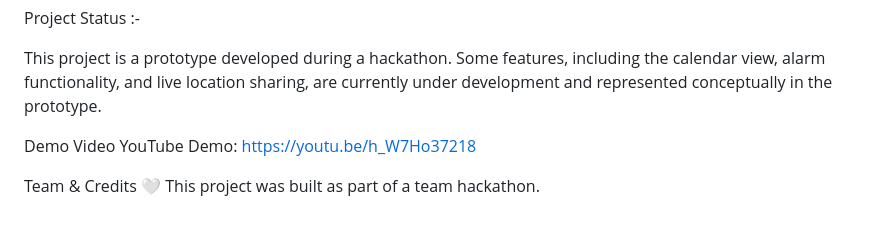
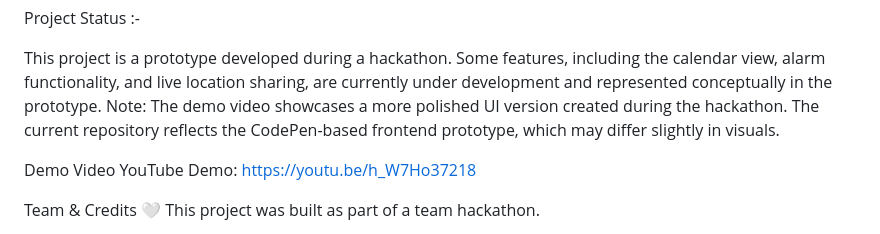
Before and after one commit to aeraa1725-bot/Haven, a Markdown page: README.md, the part around the change. GitHub-like rendering.

Commit message:
Update README with demo video note
Clarified the note regarding the demo video and repository visuals.

```diff
--- a/README.md
+++ b/README.md
@@ -42,6 +42,7 @@ Project Status :-
 
 This project is a prototype developed during a hackathon.
 Some features, including the calendar view, alarm functionality, and live location sharing, are currently under development and represented conceptually in the prototype.
+Note: The demo video showcases a more polished UI version created during the hackathon. The current repository reflects the CodePen-based frontend prototype, which may differ slightly in visuals.
 
 Demo Video
 YouTube Demo: https://youtu.be/h_W7Ho37218
```
